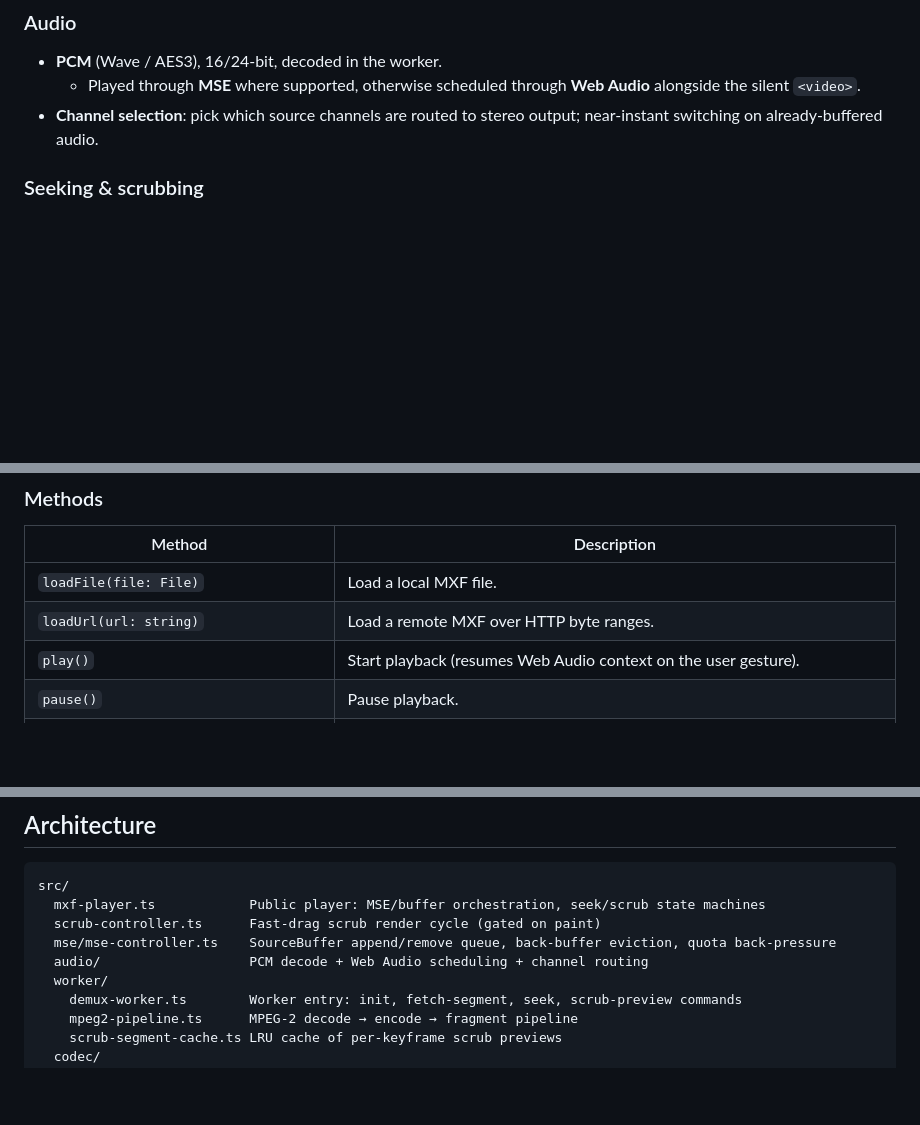
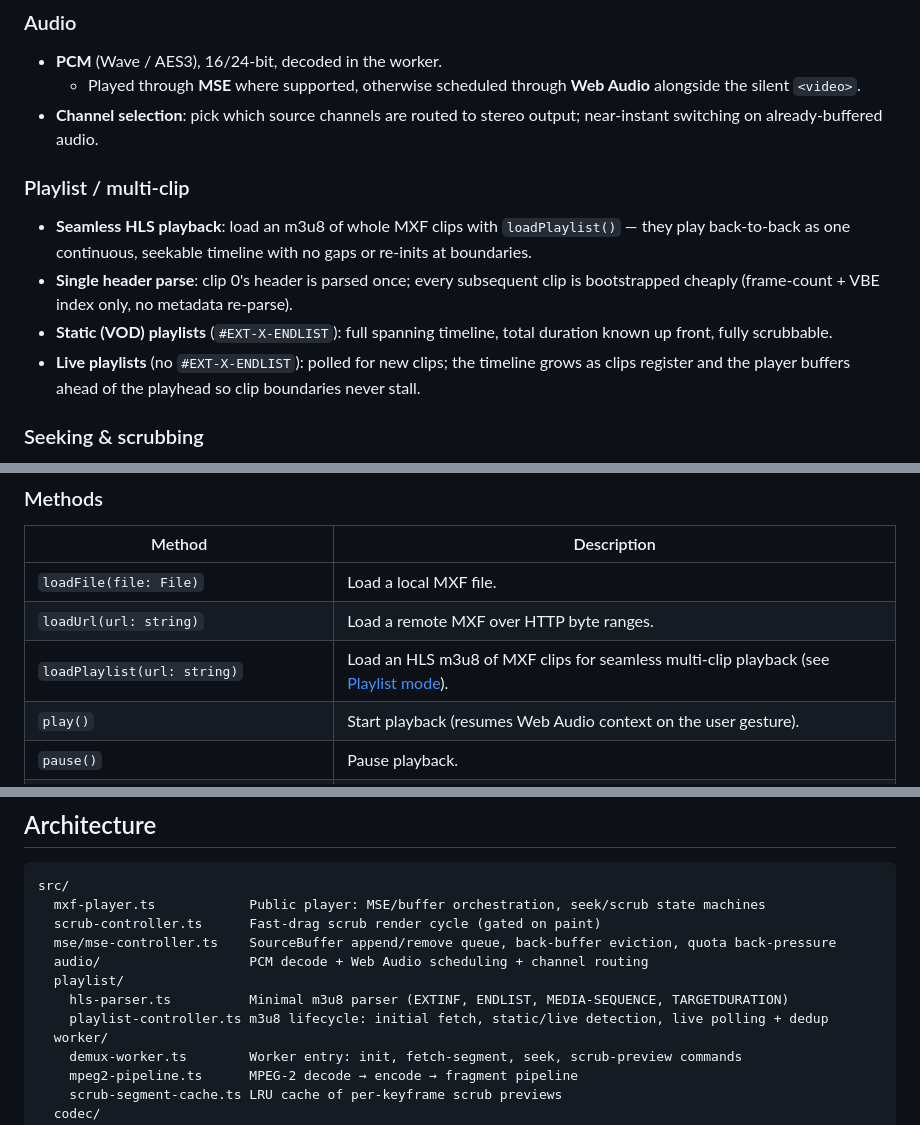
Before and after one commit to emcodem/mxf.js, a Markdown page: README.md, 3 parts joined by grey strips. Rendered like a GitHub page; blank space fills up the shorter version.

```diff
--- a/README.md
+++ b/README.md
@@ -37,6 +37,12 @@ All video flows through the single `<video>` element, so seeking and scrubbing w
 - **PCM** (Wave / AES3), 16/24-bit, decoded in the worker.
   - Played through **MSE** where supported, otherwise scheduled through **Web Audio** alongside the silent `<video>`.
 - **Channel selection**: pick which source channels are routed to stereo output; near-instant switching on already-buffered audio.
+
+### Playlist / multi-clip
+- **Seamless HLS playback**: load an m3u8 of whole MXF clips with `loadPlaylist()` — they play back-to-back as one continuous, seekable timeline with no gaps or re-inits at boundaries.
+- **Single header parse**: clip 0's header is parsed once; every subsequent clip is bootstrapped cheaply (frame-count + VBE index only, no metadata re-parse).
+- **Static (VOD) playlists** (`#EXT-X-ENDLIST`): full spanning timeline, total duration known up front, fully scrubbable.
+- **Live playlists** (no `#EXT-X-ENDLIST`): polled for new clips; the timeline grows as clips register and the player buffers ahead of the playhead so clip boundaries never stall.
 
 ### Seeking & scrubbing
 - **Accurate seek**: decode preceding keyframe → exact target frame.
@@ -153,6 +159,7 @@ A runnable demo is in [`demo/index.html`](demo/index.html) (`npm run dev`, then
 |--------|-------------|
 | `loadFile(file: File)` | Load a local MXF file. |
 | `loadUrl(url: string)` | Load a remote MXF over HTTP byte ranges. |
+| `loadPlaylist(url: string)` | Load an HLS m3u8 of MXF clips for seamless multi-clip playback (see [Playlist mode](#playlist-mode)). |
 | `play()` | Start playback (resumes Web Audio context on the user gesture). |
 | `pause()` | Pause playback. |
 | `seek(seconds: number)` | Seek to a time (clamped to duration). |
@@ -306,6 +352,9 @@ src/
   scrub-controller.ts      Fast-drag scrub render cycle (gated on paint)
   mse/mse-controller.ts    SourceBuffer append/remove queue, back-buffer eviction, quota back-pressure
   audio/                   PCM decode + Web Audio scheduling + channel routing
+  playlist/
+    hls-parser.ts          Minimal m3u8 parser (EXTINF, ENDLIST, MEDIA-SEQUENCE, TARGETDURATION)
+    playlist-controller.ts m3u8 lifecycle: initial fetch, static/live detection, live polling + dedup
   worker/
     demux-worker.ts        Worker entry: init, fetch-segment, seek, scrub-preview commands
     mpeg2-pipeline.ts      MPEG-2 decode → encode → fragment pipeline
```
Also changed, not shown: other parts of README.md (+39 -0 lines).
